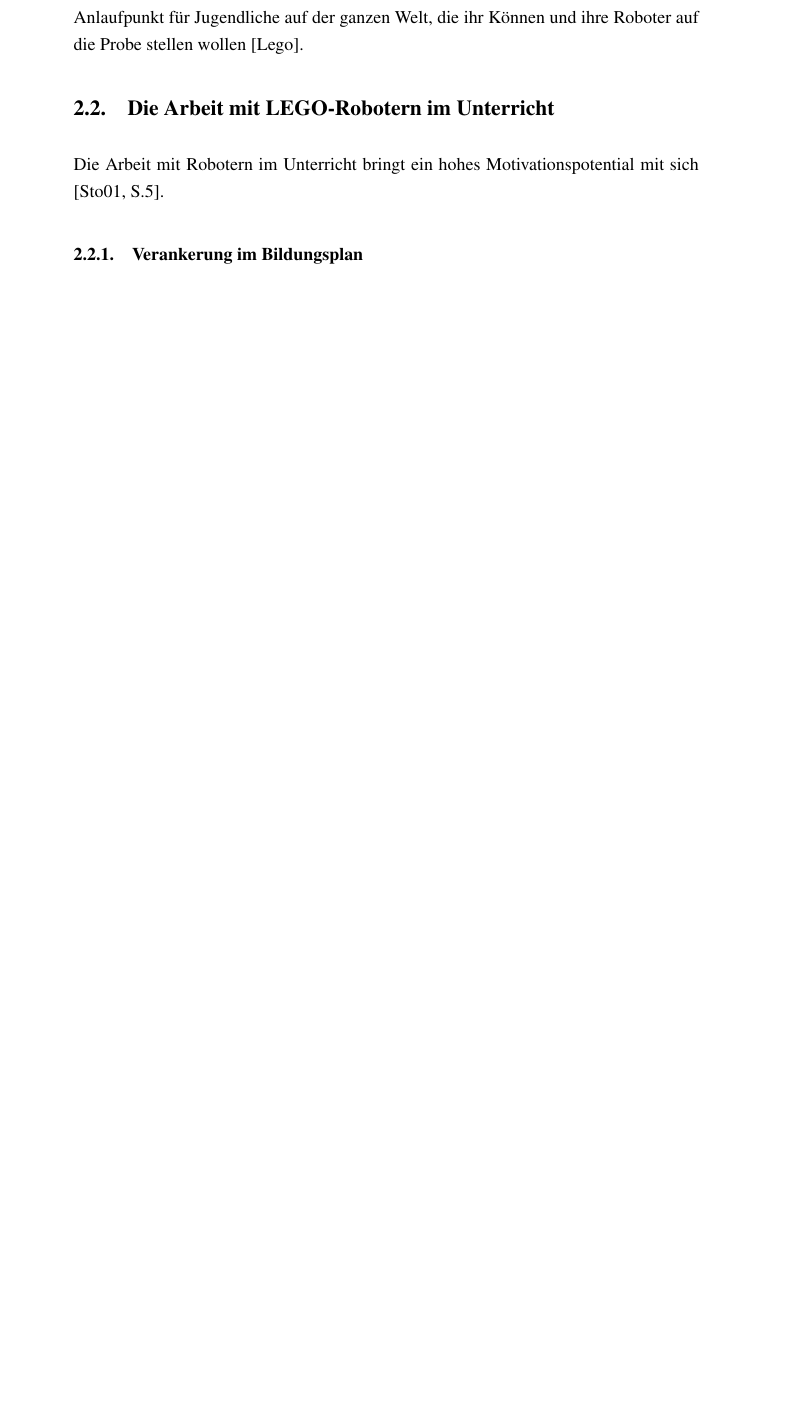
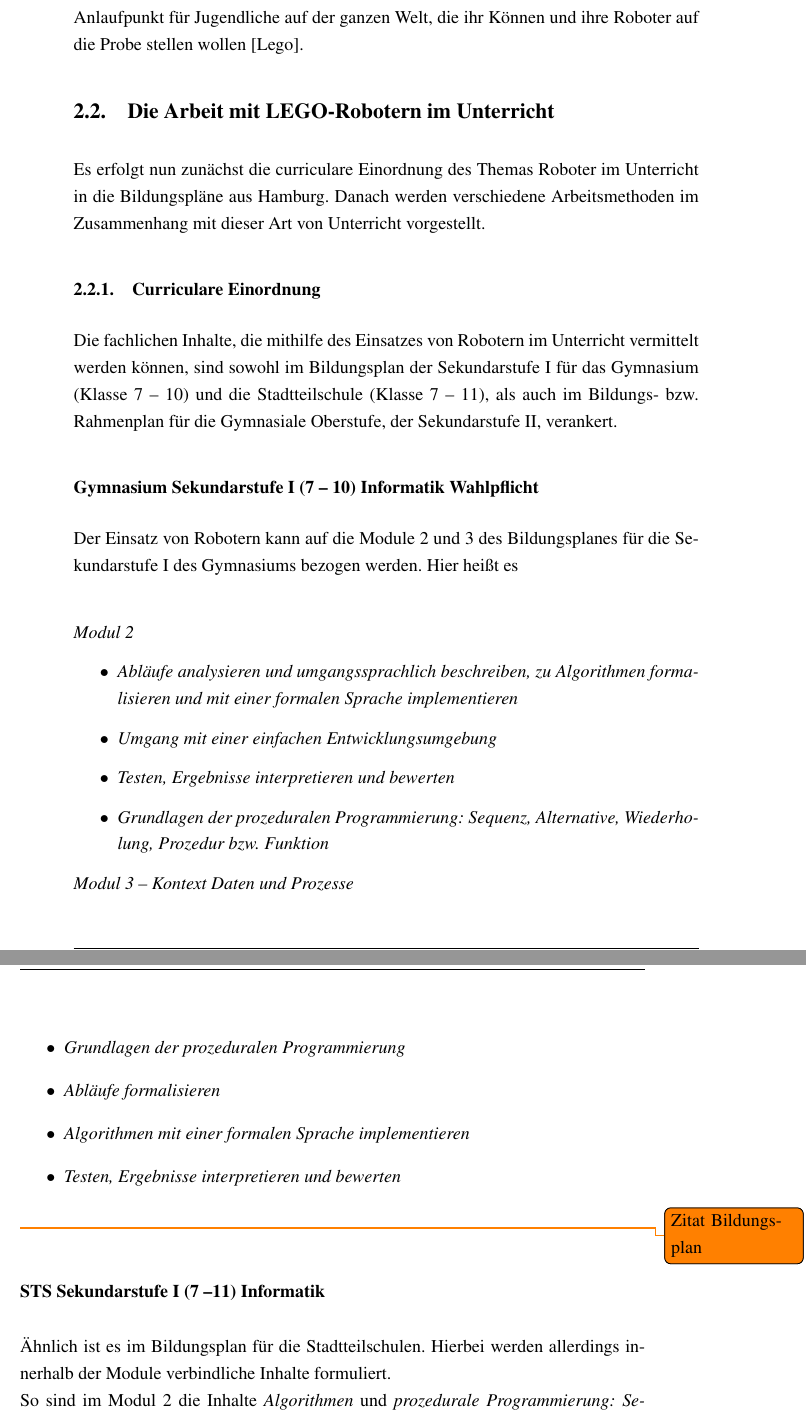
Before and after one commit to 1berg/SimMA, a LaTeX book (LaTeX/MA_Berg.tex): part of page 8 of 16 before the commit and two parts of pages 8 and 9 of 19 after it, the two joined at a grey line, cut so that both start at the same text, the shorter picture padded with empty space. The pictures show the PDF file LaTeX/MA_Berg.pdf that the author committed with the source.

Commit message:
Curricula Einordnung, div. Ergänzungen

```diff
--- a/LaTeX/MA_Berg.tex
+++ b/LaTeX/MA_Berg.tex
@@ -74,6 +74,40 @@ Die Vorstellung und der Verkaufsstart der Nachfolge-Roboter des RCX-Systems, den
 \par \singlespacing
 \section{Die Arbeit mit LEGO-Robotern im Unterricht}
 \onehalfspacing
-Die Arbeit mit Robotern im Unterricht bringt ein hohes Motivationspotential mit sich \cite[S.5]{stolt:01}.
-\subsection{Verankerung im Bildungsplan}
+Es erfolgt nun zunächst die curriculare Einordnung des Themas Roboter im Unterricht in die Bildungspläne aus Hamburg. Danach werden verschiedene Arbeitsmethoden im Zusammenhang mit dieser Art von Unterricht vorgestellt.
 
+\subsection{Curriculare Einordnung}
+Die fachlichen Inhalte, die mithilfe des Einsatzes von Robotern im Unterricht vermittelt werden können, sind sowohl im Bildungsplan der Sekundarstufe I für das Gymnasium (Klasse 7 -- 10) und die Stadtteilschule (Klasse 7 -- 11), als auch im Bildungs- bzw. Rahmenplan für die Gymnasiale Oberstufe, der Sekundarstufe II, verankert.
+
+\subsubsection{Gymnasium Sekundarstufe I (7 -- 10) Informatik Wahlpflicht}
+Der Einsatz von Robotern kann auf die Module 2 und 3 des Bildungsplanes für die Sekundarstufe I des Gymnasiums bezogen werden. Hier heißt es\\
+
+\emph{Modul 2}
+\begin{itemize}
+\item \emph{Abläufe analysieren und umgangssprachlich beschreiben, zu Algorithmen formalisieren und mit einer formalen Sprache implementieren}
+\item \emph{Umgang mit einer einfachen Entwicklungsumgebung}
+\item \emph{Testen, Ergebnisse interpretieren und bewerten}
+\item \emph{Grundlagen der prozeduralen Programmierung: Sequenz, Alternative, Wiederholung, Prozedur bzw. Funktion}
+\end{itemize}
+
+\emph{Modul 3 -- Kontext Daten und Prozesse}
+\begin{itemize}
+\item \emph{Grundlagen der prozeduralen Programmierung}
+\item \emph{Abläufe formalisieren}
+\item \emph{Algorithmen mit einer formalen Sprache implementieren}
+\item \emph{Testen, Ergebnisse interpretieren und bewerten}
+\end{itemize}
+
+\todo{Zitat Bildungsplan}
+
+\subsubsection{STS Sekundarstufe I (7 --11) Informatik}
+Ähnlich ist es im Bildungsplan für die Stadtteilschulen. Hierbei werden allerdings innerhalb der Module verbindliche Inhalte formuliert.\\
+So sind im Modul 2 die Inhalte \emph{Algorithmen} und \emph{prozedurale Programmierung: Sequenz, Alternative, Wiederholung, Funktion} zu finden, die, wie der Bildungsplan vorschlägt, in das Unterrichtsvorhaben \emph{"Wir lassen Roboter arbeiten"} integriert werden können.\\
+Im Modul 3 sollen im zweiten Halbjahr die verbindlichen Inhalte
+\begin{itemize}
+\item \emph{Grundlagen der prozeduralen Programmierung}
+\item \emph{Abläufe formalisieren}
+\item \emph{Algorithmen mit einer formalen Sprache implementieren}
+\item \emph{Testen, Ergebnisse interpretieren und bewerten}
+\end{itemize}
+unterrichtet werden.
@@ -80,5 +127,11 @@ Die Arbeit mit Robotern im Unterricht bringt ein hohes Motivationspotential mit
+\end{itemize}
+\todo{Zitat}
+
+\subsubsection{Genereller Einsatz von Robotern als Hilfsmittel im Unterricht}
+Da laut Bildungsplan die projektorientierte Arbeit in Informatik in der Studienstufe einen bedeutenden Stellenwert hat, bietet es sich natürlich an, eine Projektarbeit zum Thema \emph{Einsatz von Robotern} mit Bezug auf verschiedene Ligen (schulisch und universitär) zu gestalten, bei der als Produkt eine bestimmte Aufgabe mit den Robotern erledigt werden soll.
 
 \section{Bisher verfügbare Softwarelösungen}
+\label{sec:software bisher}
 In diesem Kapitel wird nun eine Auswahl von verfügbaren und im Unterricht getesteten Softwarelösungen zur Programmierung der NXT Roboter vorgestellt.
 
 \subsection{LEGO Mindstorms NXT}
```
Also changed, not shown: LaTeX/preamble.tex (+1 -0 lines), LaTeX/MA_Berg.pdf, LaTeX/MA_Berg.tex (23 more changed lines), 4 other files.
